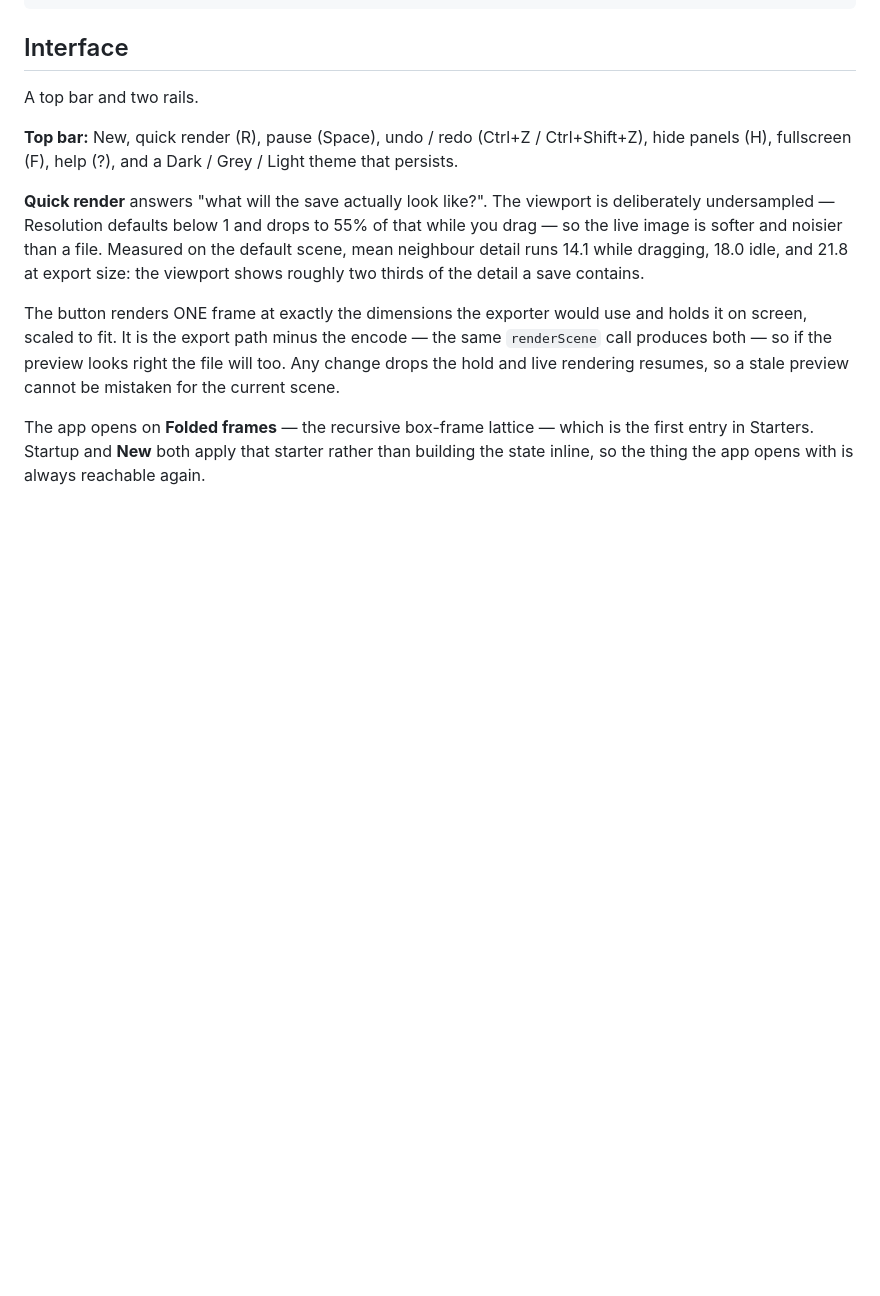
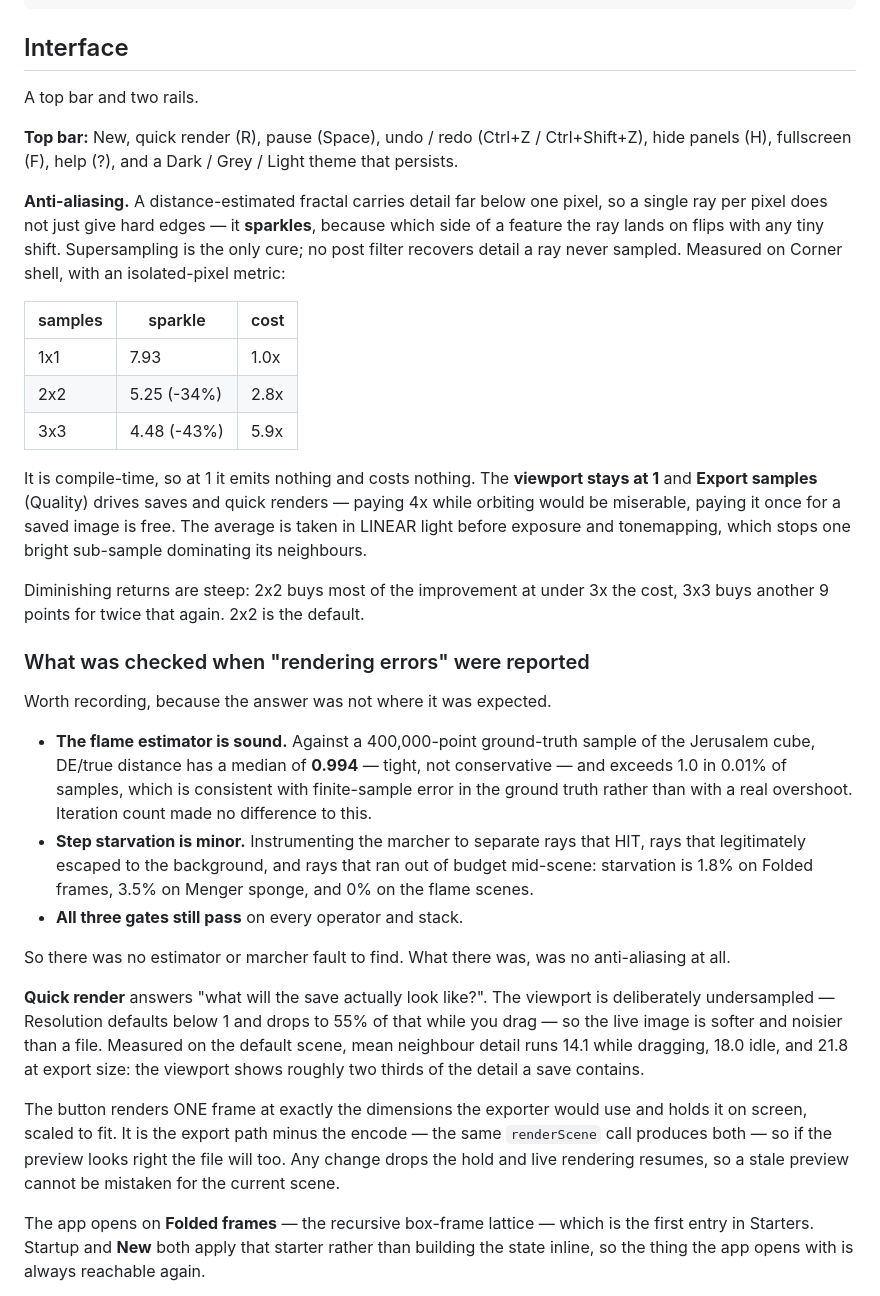
Before and after one commit to snicker02/Catoptron3D, a Markdown page: README.md, the part around the change. Rendered like a GitHub page; blank space fills up the shorter version.

```diff
--- a/README.md
+++ b/README.md
@@ -61,6 +61,40 @@ A top bar and two rails.
 
 **Top bar:** New, quick render (R), pause (Space), undo / redo (Ctrl+Z / Ctrl+Shift+Z), hide
 panels (H), fullscreen (F), help (?), and a Dark / Grey / Light theme that persists.
+
+**Anti-aliasing.** A distance-estimated fractal carries detail far below one pixel, so a single
+ray per pixel does not just give hard edges — it **sparkles**, because which side of a feature the
+ray lands on flips with any tiny shift. Supersampling is the only cure; no post filter recovers
+detail a ray never sampled. Measured on Corner shell, with an isolated-pixel metric:
+
+| samples | sparkle | cost |
+|---|---|---|
+| 1x1 | 7.93 | 1.0x |
+| 2x2 | 5.25 (-34%) | 2.8x |
+| 3x3 | 4.48 (-43%) | 5.9x |
+
+It is compile-time, so at 1 it emits nothing and costs nothing. The **viewport stays at 1** and
+**Export samples** (Quality) drives saves and quick renders — paying 4x while orbiting would be
+miserable, paying it once for a saved image is free. The average is taken in LINEAR light before
+exposure and tonemapping, which stops one bright sub-sample dominating its neighbours.
+
+Diminishing returns are steep: 2x2 buys most of the improvement at under 3x the cost, 3x3 buys
+another 9 points for twice that again. 2x2 is the default.
+
+### What was checked when "rendering errors" were reported
+
+Worth recording, because the answer was not where it was expected.
+
+- **The flame estimator is sound.** Against a 400,000-point ground-truth sample of the Jerusalem
+  cube, DE/true distance has a median of **0.994** — tight, not conservative — and exceeds 1.0 in
+  0.01% of samples, which is consistent with finite-sample error in the ground truth rather than
+  with a real overshoot. Iteration count made no difference to this.
+- **Step starvation is minor.** Instrumenting the marcher to separate rays that HIT, rays that
+  legitimately escaped to the background, and rays that ran out of budget mid-scene: starvation
+  is 1.8% on Folded frames, 3.5% on Menger sponge, and 0% on the flame scenes.
+- **All three gates still pass** on every operator and stack.
+
+So there was no estimator or marcher fault to find. What there was, was no anti-aliasing at all.
 
 **Quick render** answers "what will the save actually look like?". The viewport is deliberately
 undersampled — Resolution defaults below 1 and drops to 55% of that while you drag — so the live
```
